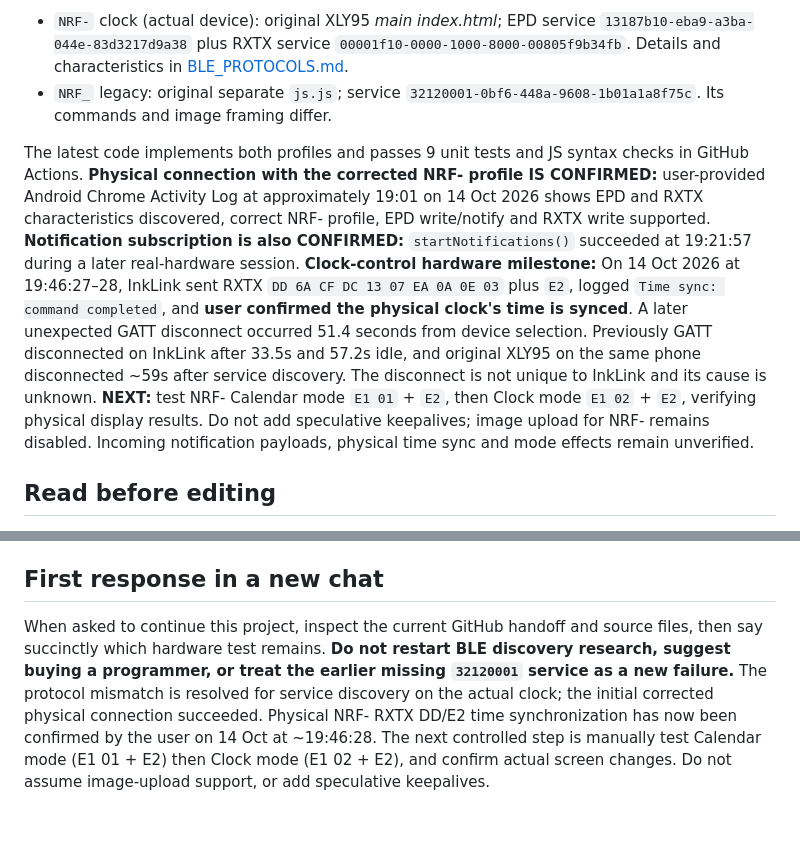
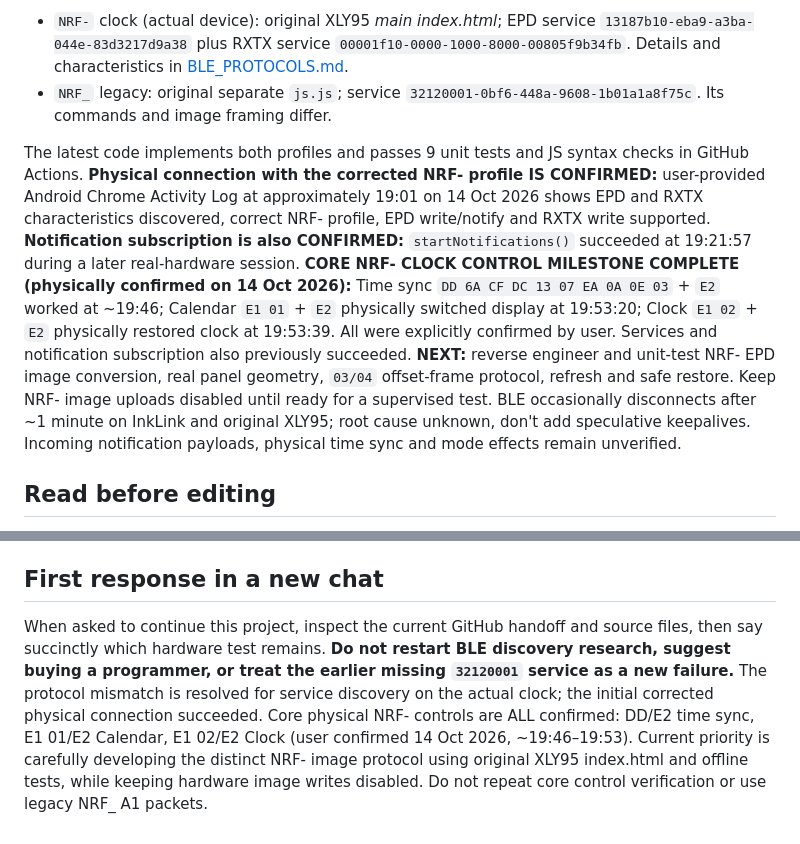
Before and after one commit to LioncityDownUnder/inklink-clock-studio, a Markdown page: AGENTS.md, 2 parts joined by grey strips. Drawn GitHub-style.

Commit message:
Refresh agent handoff: time, Calendar and Clock all verified; image protocol is next

```diff
--- a/AGENTS.md
+++ b/AGENTS.md
@@ -10,7 +10,7 @@ InkLink is an English browser BLE controller for a battery-powered Chinese e-pap
 - `NRF-` clock (actual device): original XLY95 *main index.html*; EPD service `13187b10-eba9-a3ba-044e-83d3217d9a38` plus RXTX service `00001f10-0000-1000-8000-00805f9b34fb`. Details and characteristics in [BLE_PROTOCOLS.md](docs/BLE_PROTOCOLS.md).
 - `NRF_` legacy: original separate `js.js`; service `32120001-0bf6-448a-9608-1b01a1a8f75c`. Its commands and image framing differ.
 
-The latest code implements both profiles and passes 9 unit tests and JS syntax checks in GitHub Actions. **Physical connection with the corrected NRF- profile IS CONFIRMED:** user-provided Android Chrome Activity Log at approximately 19:01 on 14 Oct 2026 shows EPD and RXTX characteristics discovered, correct NRF- profile, EPD write/notify and RXTX write supported. **Notification subscription is also CONFIRMED:** `startNotifications()` succeeded at 19:21:57 during a later real-hardware session. **Clock-control hardware milestone:** On 14 Oct 2026 at 19:46:27–28, InkLink sent RXTX `DD 6A CF DC 13 07 EA 0A 0E 03` plus `E2`, logged `Time sync: command completed`, and **user confirmed the physical clock's time is synced**. A later unexpected GATT disconnect occurred 51.4 seconds from device selection. Previously GATT disconnected on InkLink after 33.5s and 57.2s idle, and original XLY95 on the same phone disconnected ~59s after service discovery. The disconnect is not unique to InkLink and its cause is unknown. **NEXT:** test NRF- Calendar mode `E1 01` + `E2`, then Clock mode `E1 02` + `E2`, verifying physical display results. Do not add speculative keepalives; image upload for NRF- remains disabled. Incoming notification payloads, physical time sync and mode effects remain unverified.
+The latest code implements both profiles and passes 9 unit tests and JS syntax checks in GitHub Actions. **Physical connection with the corrected NRF- profile IS CONFIRMED:** user-provided Android Chrome Activity Log at approximately 19:01 on 14 Oct 2026 shows EPD and RXTX characteristics discovered, correct NRF- profile, EPD write/notify and RXTX write supported. **Notification subscription is also CONFIRMED:** `startNotifications()` succeeded at 19:21:57 during a later real-hardware session. **CORE NRF- CLOCK CONTROL MILESTONE COMPLETE (physically confirmed on 14 Oct 2026):** Time sync `DD 6A CF DC 13 07 EA 0A 0E 03` + `E2` worked at ~19:46; Calendar `E1 01` + `E2` physically switched display at 19:53:20; Clock `E1 02` + `E2` physically restored clock at 19:53:39. All were explicitly confirmed by user. Services and notification subscription also previously succeeded. **NEXT:** reverse engineer and unit-test NRF- EPD image conversion, real panel geometry, `03/04` offset-frame protocol, refresh and safe restore. Keep NRF- image uploads disabled until ready for a supervised test. BLE occasionally disconnects after ~1 minute on InkLink and original XLY95; root cause unknown, don't add speculative keepalives. Incoming notification payloads, physical time sync and mode effects remain unverified.
 
 ## Read before editing
 
@@ -46,4 +46,4 @@ The latest code implements both profiles and passes 9 unit tests and JS syntax c
 
 ## First response in a new chat
 
-When asked to continue this project, inspect the current GitHub handoff and source files, then say succinctly which hardware test remains. **Do not restart BLE discovery research, suggest buying a programmer, or treat the earlier missing `32120001` service as a new failure.** The protocol mismatch is resolved for service discovery on the actual clock; the initial corrected physical connection succeeded. Physical NRF- RXTX DD/E2 time synchronization has now been confirmed by the user on 14 Oct at ~19:46:28. The next controlled step is manually test Calendar mode (E1 01 + E2) then Clock mode (E1 02 + E2), and confirm actual screen changes. Do not assume image-upload support, or add speculative keepalives.
+When asked to continue this project, inspect the current GitHub handoff and source files, then say succinctly which hardware test remains. **Do not restart BLE discovery research, suggest buying a programmer, or treat the earlier missing `32120001` service as a new failure.** The protocol mismatch is resolved for service discovery on the actual clock; the initial corrected physical connection succeeded. Core physical NRF- controls are ALL confirmed: DD/E2 time sync, E1 01/E2 Calendar, E1 02/E2 Clock (user confirmed 14 Oct 2026, ~19:46–19:53). Current priority is carefully developing the distinct NRF- image protocol using original XLY95 index.html and offline tests, while keeping hardware image writes disabled. Do not repeat core control verification or use legacy NRF_ A1 packets.
```
